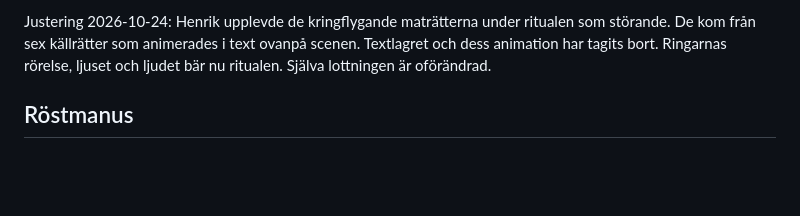
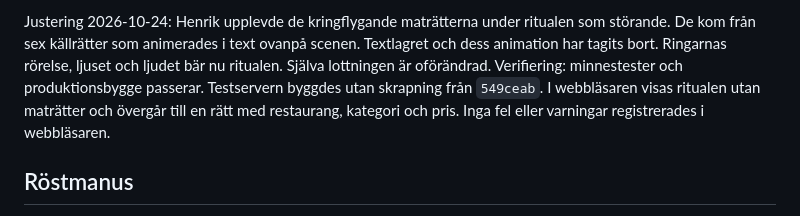
Before and after one commit to Henchibench/luns.se, a Markdown page: docs/lunsoraklet.md, the part around the change. Rendered like a GitHub page; blank space fills up the shorter version.

Commit message:
Record simplified oracle ritual verification

```diff
--- a/docs/lunsoraklet.md
+++ b/docs/lunsoraklet.md
@@ -24,6 +24,10 @@ Justering 2026-10-24: Henrik upplevde de kringflygande maträtterna under
 ritualen som störande. De kom från sex källrätter som animerades i text
 ovanpå scenen. Textlagret och dess animation har tagits bort. Ringarnas
 rörelse, ljuset och ljudet bär nu ritualen. Själva lottningen är oförändrad.
+Verifiering: minnestester och produktionsbygge passerar. Testservern byggdes
+utan skrapning från `549ceab`. I webbläsaren visas ritualen utan maträtter
+och övergår till en rätt med restaurang, kategori och pris. Inga fel eller
+varningar registrerades i webbläsaren.
 
 ## Röstmanus
 
```
